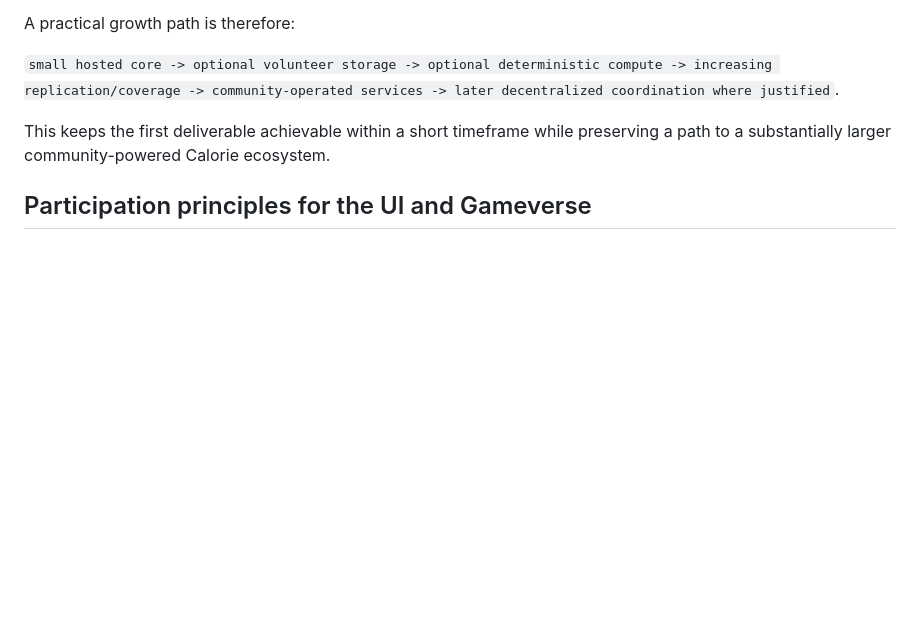
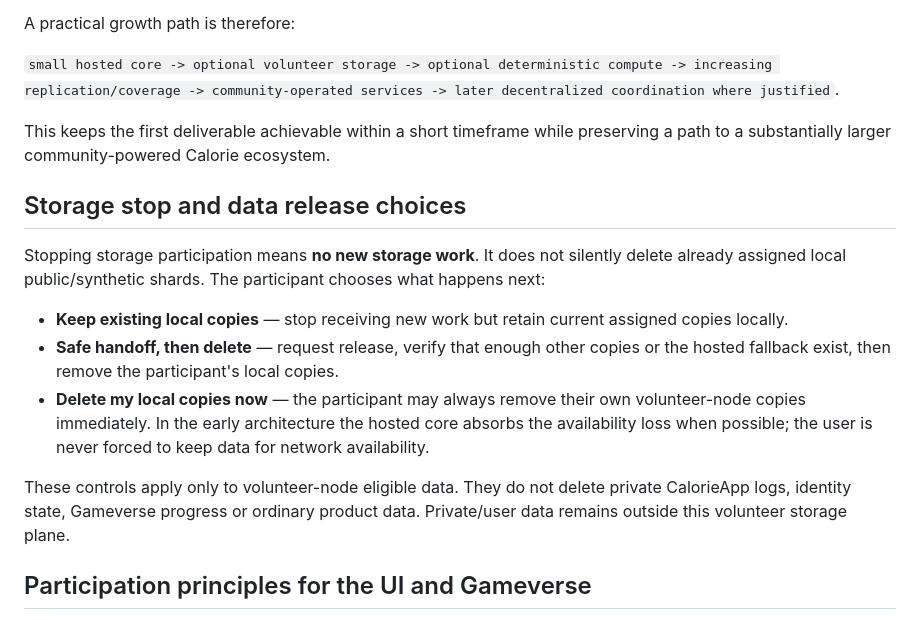
Before and after one commit to CalorieToken/CalorieApp, a Markdown page: docs/PARTICIPATION_SIMULATOR.md, the part around the change. Drawn GitHub-style; blank space fills up the shorter version.

Commit message:
Document participant-controlled storage release lifecycle

```diff
--- a/docs/PARTICIPATION_SIMULATOR.md
+++ b/docs/PARTICIPATION_SIMULATOR.md
@@ -230,6 +230,25 @@ decentralized coordination where justified`.
 This keeps the first deliverable achievable within a short timeframe while
 preserving a path to a substantially larger community-powered Calorie ecosystem.
 
+## Storage stop and data release choices
+
+Stopping storage participation means **no new storage work**. It does not silently
+delete already assigned local public/synthetic shards. The participant chooses
+what happens next:
+
+- **Keep existing local copies** — stop receiving new work but retain current
+  assigned copies locally.
+- **Safe handoff, then delete** — request release, verify that enough other copies
+  or the hosted fallback exist, then remove the participant's local copies.
+- **Delete my local copies now** — the participant may always remove their own
+  volunteer-node copies immediately. In the early architecture the hosted core
+  absorbs the availability loss when possible; the user is never forced to keep
+  data for network availability.
+
+These controls apply only to volunteer-node eligible data. They do not delete
+private CalorieApp logs, identity state, Gameverse progress or ordinary product
+data. Private/user data remains outside this volunteer storage plane.
+
 ## Participation principles for the UI and Gameverse
 
 Participation is never a prerequisite for using CalorieApp or the Gameverse.
```
